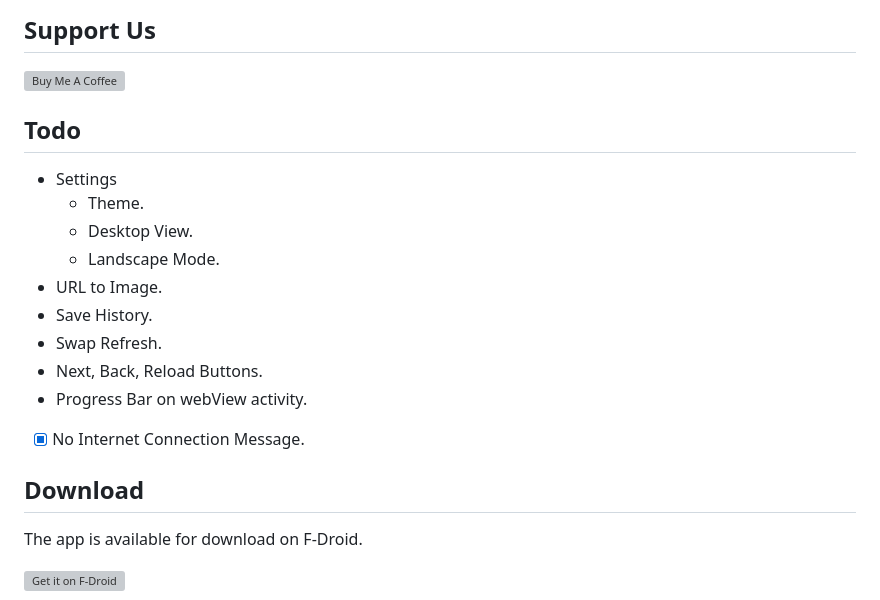
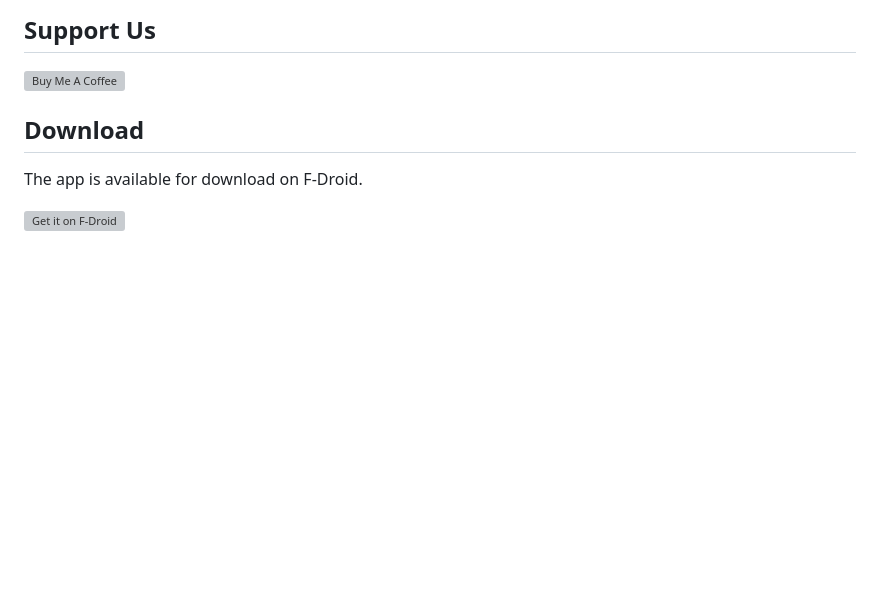
Before and after one commit to tawhidmonowar/WebCapture, a Markdown page: README.md, the part around the change. Drawn GitHub-style; blank space fills up the shorter version; grey boxes are pictures that could not be loaded.

Commit message:
Removed Todo Section

```diff
--- a/README.md
+++ b/README.md
@@ -27,19 +27,6 @@
 ## Support Us
 
 <a href="https://www.buymeacoffee.com/tawhidmonowar" target="_blank"><img src="https://www.buymeacoffee.com/assets/img/custom_images/orange_img.png" alt="Buy Me A Coffee" style="height: 41px !important;width: 174px !important;box-shadow: 0px 3px 2px 0px rgba(190, 190, 190, 0.5) !important;-webkit-box-shadow: 0px 3px 2px 0px rgba(190, 190, 190, 0.5) !important;"></a>
-
-## Todo
-
-- Settings
-  - Theme.
-  - Desktop View.
-  - Landscape Mode.
-- URL to Image.
-- Save History.
-- Swap Refresh.
-- Next, Back, Reload Buttons.
-- Progress Bar on webView activity.
-- [x] No Internet Connection Message.
 
 ## Download
 
```
